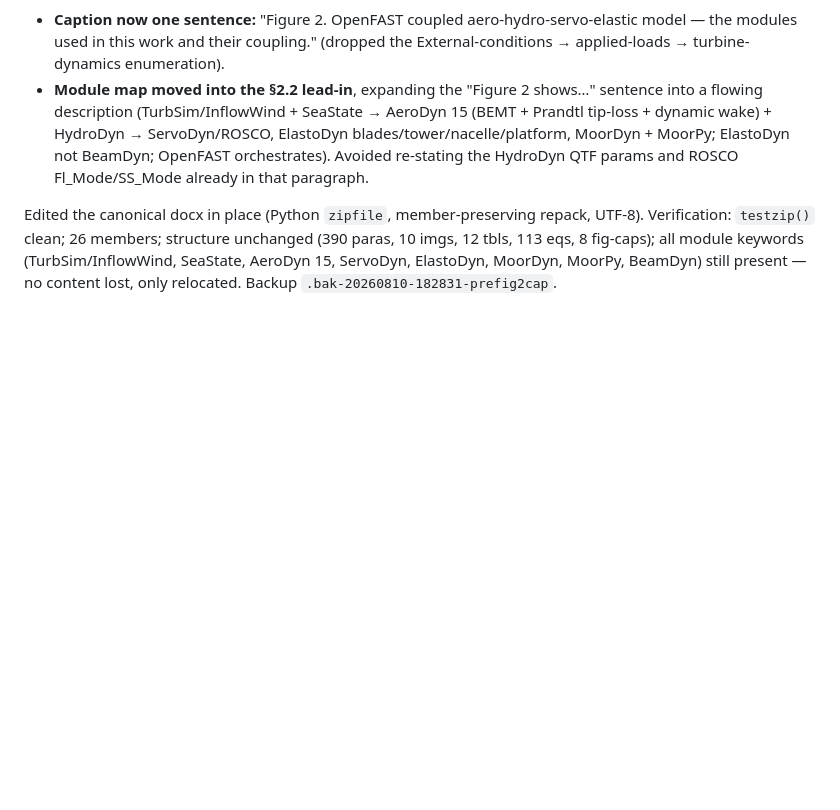
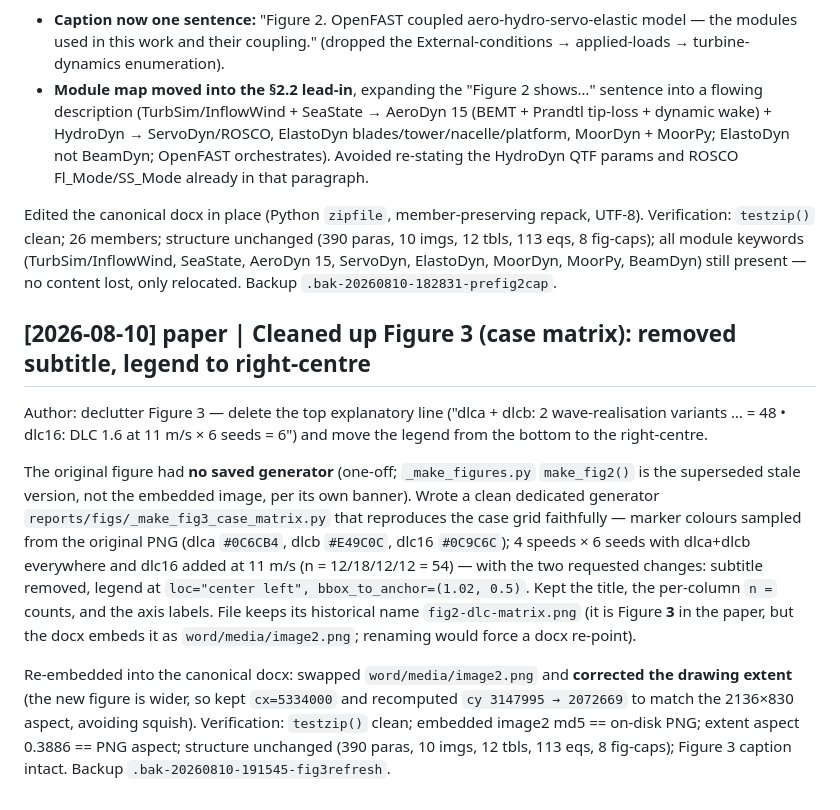
Before and after one commit to sinahdme/fowt-te-causal, a Markdown page: pages/log.md, the part around the change. GitHub-like rendering; blank space fills up the shorter version.

```diff
--- a/pages/log.md
+++ b/pages/log.md
@@ -2178,3 +2178,23 @@ Edited the canonical docx in place (Python `zipfile`, member-preserving repack,
 `testzip()` clean; 26 members; structure unchanged (390 paras, 10 imgs, 12 tbls, 113 eqs, 8 fig-caps); all
 module keywords (TurbSim/InflowWind, SeaState, AeroDyn 15, ServoDyn, ElastoDyn, MoorDyn, MoorPy, BeamDyn)
 still present — no content lost, only relocated. Backup `.bak-20260810-182831-prefig2cap`.
+
+## [2026-08-10] paper | Cleaned up Figure 3 (case matrix): removed subtitle, legend to right-centre
+
+Author: declutter Figure 3 — delete the top explanatory line ("dlca + dlcb: 2 wave-realisation variants … =
+48  •  dlc16: DLC 1.6 at 11 m/s × 6 seeds = 6") and move the legend from the bottom to the right-centre.
+
+The original figure had **no saved generator** (one-off; `_make_figures.py` `make_fig2()` is the superseded
+stale version, not the embedded image, per its own banner). Wrote a clean dedicated generator
+`reports/figs/_make_fig3_case_matrix.py` that reproduces the case grid faithfully — marker colours sampled
+from the original PNG (dlca `#0C6CB4`, dlcb `#E49C0C`, dlc16 `#0C9C6C`); 4 speeds × 6 seeds with dlca+dlcb
+everywhere and dlc16 added at 11 m/s (n = 12/18/12/12 = 54) — with the two requested changes: subtitle removed,
+legend at `loc="center left", bbox_to_anchor=(1.02, 0.5)`. Kept the title, the per-column `n =` counts, and the
+axis labels. File keeps its historical name `fig2-dlc-matrix.png` (it is Figure **3** in the paper, but the
+docx embeds it as `word/media/image2.png`; renaming would force a docx re-point).
+
+Re-embedded into the canonical docx: swapped `word/media/image2.png` and **corrected the drawing extent**
+(the new figure is wider, so kept `cx=5334000` and recomputed `cy 3147995 → 2072669` to match the 2136×830
+aspect, avoiding squish). Verification: `testzip()` clean; embedded image2 md5 == on-disk PNG; extent aspect
+0.3886 == PNG aspect; structure unchanged (390 paras, 10 imgs, 12 tbls, 113 eqs, 8 fig-caps); Figure 3 caption
+intact. Backup `.bak-20260810-191545-fig3refresh`.
```
Also changed, not shown: SYNTHESIS.md (+8 -0 lines), reports/figs/fig2-dlc-matrix.png, 2 other files.
